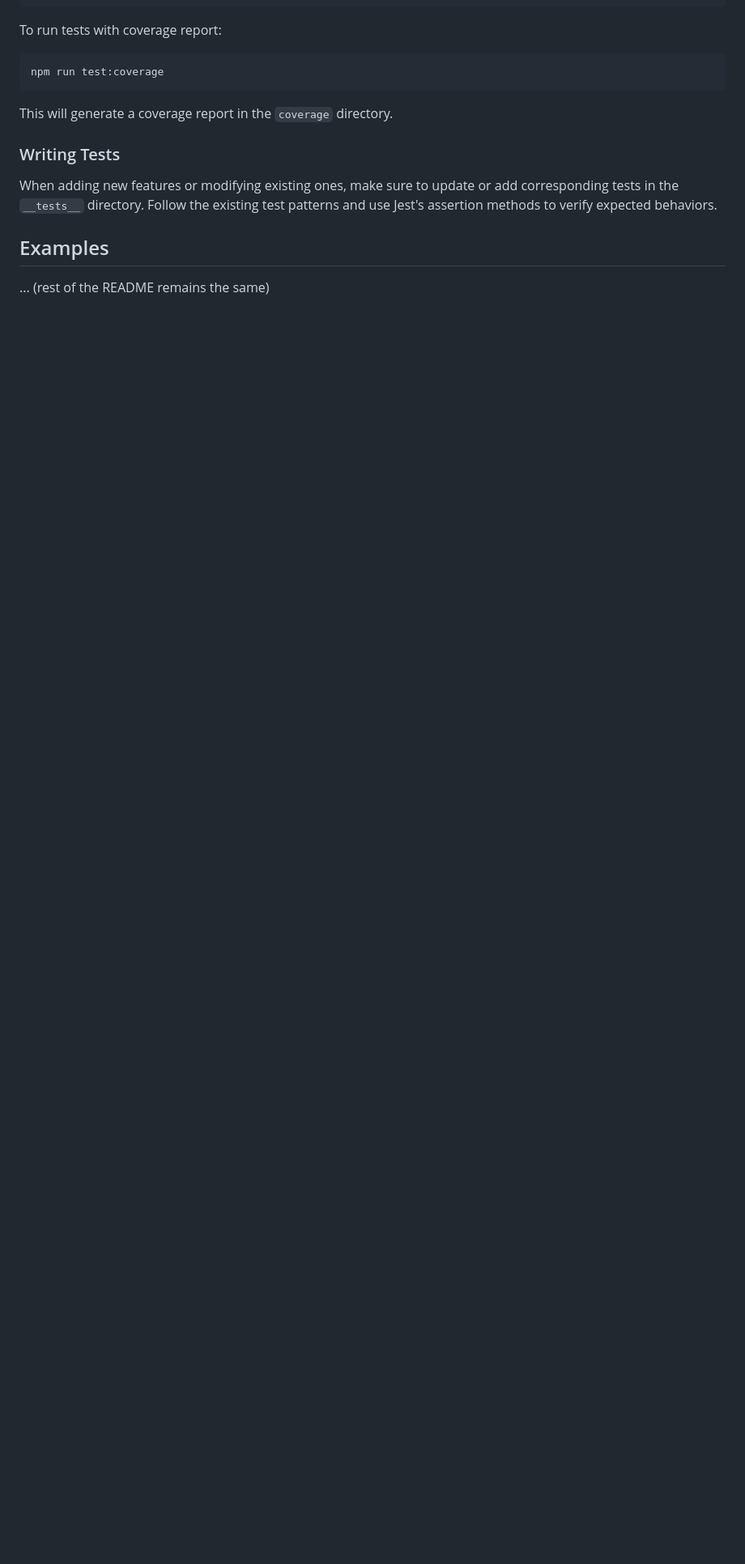
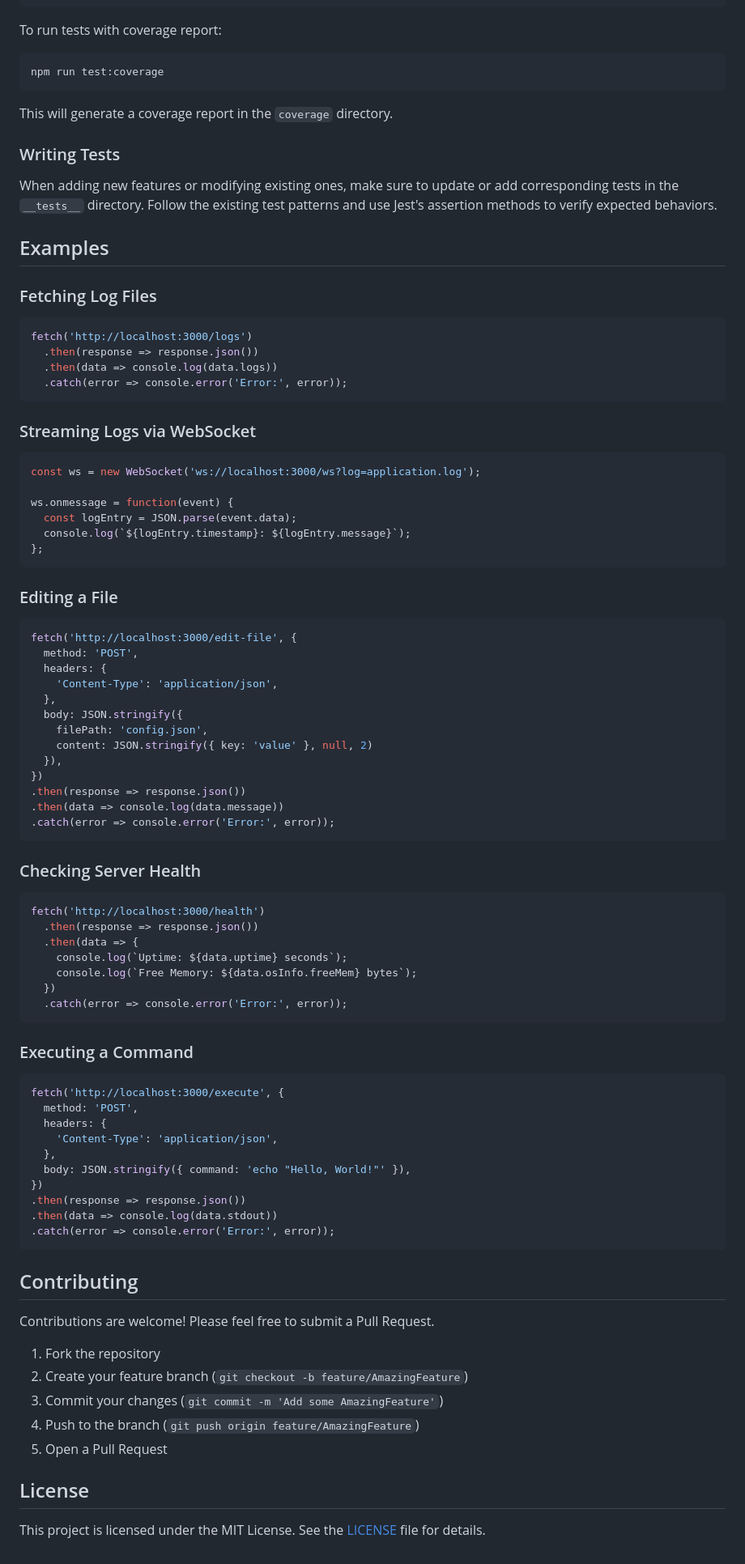
Before and after one commit to shawn-storie/zupport, a Markdown page: README.md, the part around the change. Shown: that part at 81% size. Drawn GitHub-style; blank space fills up the shorter version.

````diff
--- a/README.md
+++ b/README.md
@@ -161,4 +161,81 @@ When adding new features or modifying existing ones, make sure to update or add
 
 ## Examples
 
-... (rest of the README remains the same)
+### Fetching Log Files
+
+```javascript
+fetch('http://localhost:3000/logs')
+  .then(response => response.json())
+  .then(data => console.log(data.logs))
+  .catch(error => console.error('Error:', error));
+```
+
+### Streaming Logs via WebSocket
+
+```javascript
+const ws = new WebSocket('ws://localhost:3000/ws?log=application.log');
+
+ws.onmessage = function(event) {
+  const logEntry = JSON.parse(event.data);
+  console.log(`${logEntry.timestamp}: ${logEntry.message}`);
+};
+```
+
+### Editing a File
+
+```javascript
+fetch('http://localhost:3000/edit-file', {
+  method: 'POST',
+  headers: {
+    'Content-Type': 'application/json',
+  },
+  body: JSON.stringify({
+    filePath: 'config.json',
+    content: JSON.stringify({ key: 'value' }, null, 2)
+  }),
+})
+.then(response => response.json())
+.then(data => console.log(data.message))
+.catch(error => console.error('Error:', error));
+```
+
+### Checking Server Health
+
+```javascript
+fetch('http://localhost:3000/health')
+  .then(response => response.json())
+  .then(data => {
+    console.log(`Uptime: ${data.uptime} seconds`);
+    console.log(`Free Memory: ${data.osInfo.freeMem} bytes`);
+  })
+  .catch(error => console.error('Error:', error));
+```
+
+### Executing a Command
+
+```javascript
+fetch('http://localhost:3000/execute', {
+  method: 'POST',
+  headers: {
+    'Content-Type': 'application/json',
+  },
+  body: JSON.stringify({ command: 'echo "Hello, World!"' }),
+})
+.then(response => response.json())
+.then(data => console.log(data.stdout))
+.catch(error => console.error('Error:', error));
+```
+
+## Contributing
+
+Contributions are welcome! Please feel free to submit a Pull Request.
+
+1. Fork the repository
+2. Create your feature branch (`git checkout -b feature/AmazingFeature`)
+3. Commit your changes (`git commit -m 'Add some AmazingFeature'`)
+4. Push to the branch (`git push origin feature/AmazingFeature`)
+5. Open a Pull Request
+
+## License
+
+This project is licensed under the MIT License. See the [LICENSE](LICENSE) file for details.
````
